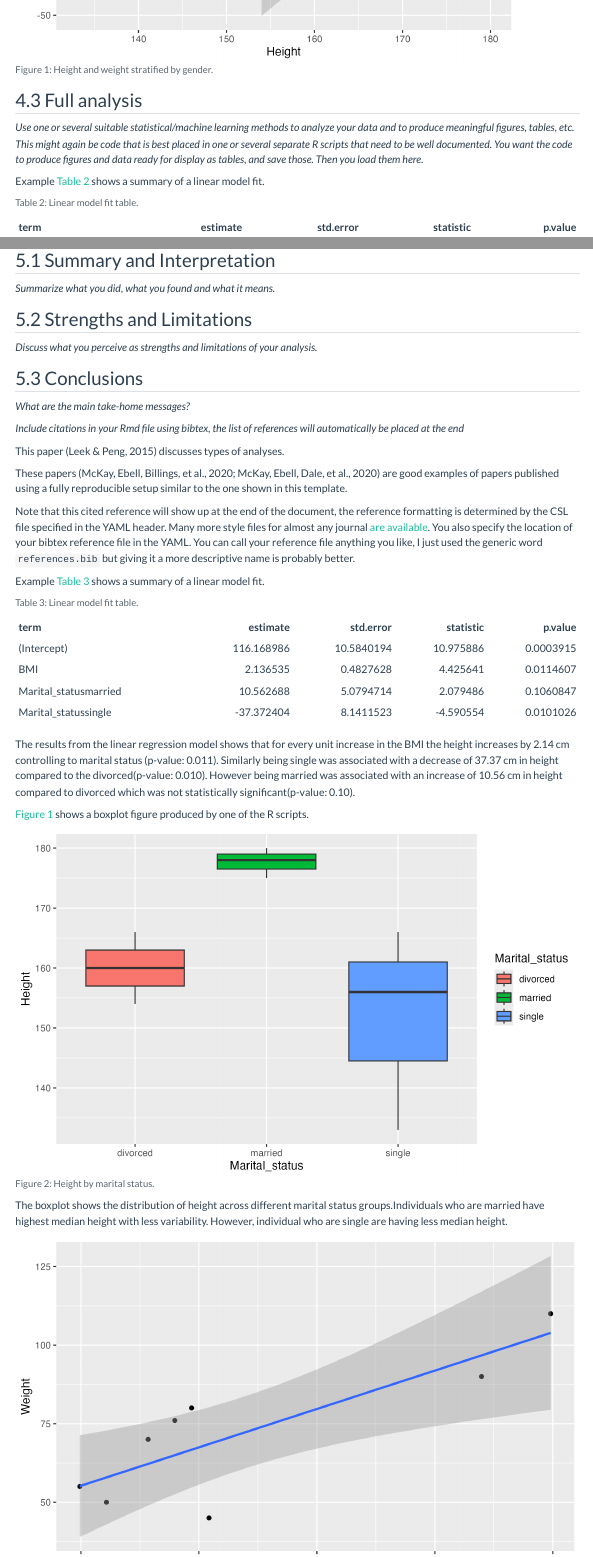
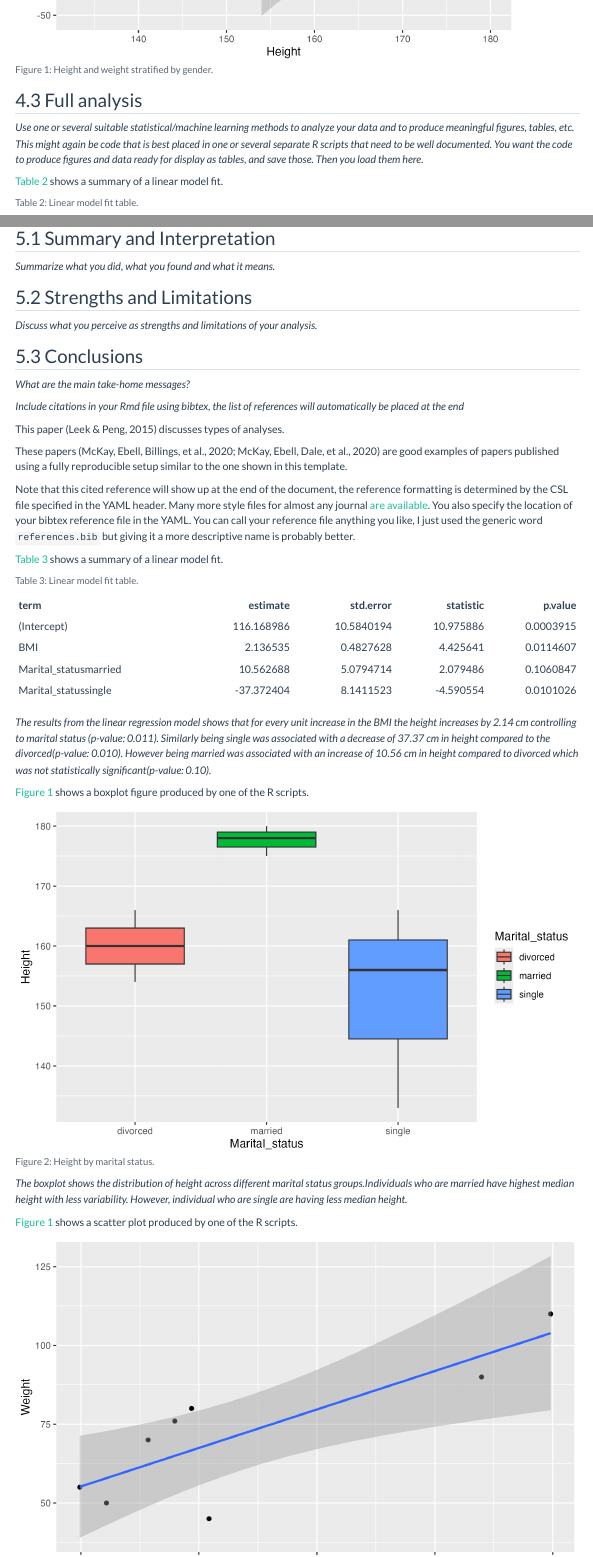
Before and after one commit to mohammedzuber099/mohammedzuber-MADA-portfolio, a Quarto document (starter-analysis-exercise/products/report/starter-analysis-report.qmd): the page in a window 1100 px wide, from 1740 px down, and a second part further down, joined at a grey line. Rendered offline with R 4.5, knitr and Pandoc in place of Quarto, with nearby package versions.

Commit message:
edits to added fig and table manuscript

````diff
--- a/starter-analysis-exercise/products/report/starter-analysis-report.qmd
+++ b/starter-analysis-exercise/products/report/starter-analysis-report.qmd
@@ -111,7 +111,7 @@ knitr::include_graphics(here("starter-analysis-exercise","results","figures","he
 
 _Use one or several suitable statistical/machine learning methods to analyze your data and to produce meaningful figures, tables, etc. This might again be code that is best placed in one or several separate R scripts that need to be well documented. You want the code to produce figures and data ready for display as tables, and save those. Then you load them here._
 
-Example @tbl-resulttable2 shows a summary of a linear model fit.
+@tbl-resulttable2 shows a summary of a linear model fit.
 
 ```{r}
 #| label: tbl-resulttable2
@@ -148,7 +148,7 @@ Note that this cited reference will show up at the end of the document, the refe
 {{< pagebreak >}}
 
 
-Example @tbl-resulttable3 shows a summary of a linear model fit.
+@tbl-resulttable3 shows a summary of a linear model fit.
 
 ```{r}
 #| label: tbl-resulttable3
@@ -157,7 +157,7 @@ Example @tbl-resulttable3 shows a summary of a linear model fit.
 resulttable3 = readRDS(here("starter-analysis-exercise","results","tables-files","resulttable3.rds"))
 knitr::kable(resulttable3)
 ```
-The results from the linear regression model shows that for every unit increase in the BMI the height increases by 2.14 cm controlling to marital status (p-value: 0.011). Similarly being single was associated with a decrease of 37.37 cm in height compared to the divorced(p-value: 0.010). However being married was associated with an increase of 10.56 cm in height compared to divorced which was not statistically significant(p-value: 0.10).
+_The results from the linear regression model shows that for every unit increase in the BMI the height increases by 2.14 cm controlling to marital status (p-value: 0.011). Similarly being single was associated with a decrease of 37.37 cm in height compared to the divorced(p-value: 0.010). However being married was associated with an increase of 10.56 cm in height compared to divorced which was not statistically significant(p-value: 0.10)._
 
 
 @fig-result shows a boxplot figure produced by one of the R scripts.
@@ -168,9 +168,9 @@ The results from the linear regression model shows that for every unit increase
 #| echo: FALSE
 knitr::include_graphics(here("starter-analysis-exercise","results","figures","height-by-marital-status.png"))
 ```
-The boxplot shows the distribution of height across different marital status groups.Individuals who are married have highest median height with less variability. However, individual who are single are having less median height.
+_The boxplot shows the distribution of height across different marital status groups.Individuals who are married have highest median height with less variability. However, individual who are single are having less median height._
 
-
+@fig-result shows a scatter plot produced by one of the R scripts.
 ```{r}
 #| label: fig-result
 #| fig-cap: " Scatter plot weight and bmi."
````
Also changed, not shown: starter-analysis-exercise/products/report/starter-analysis-report.qmd (2 more changed lines).
